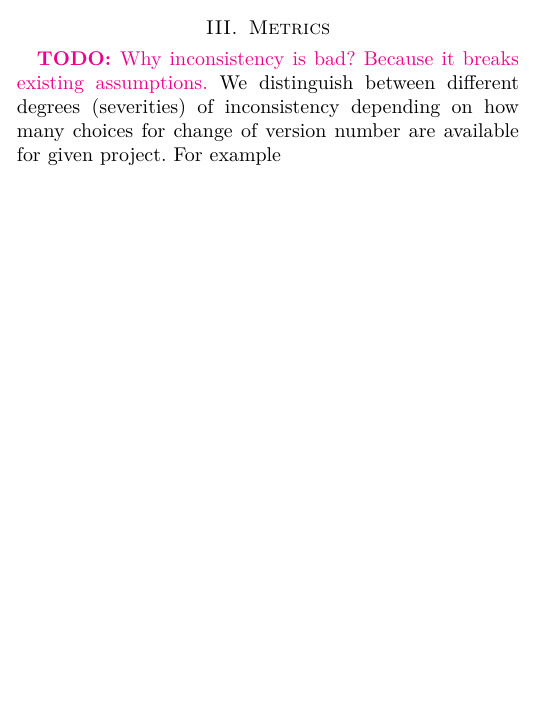
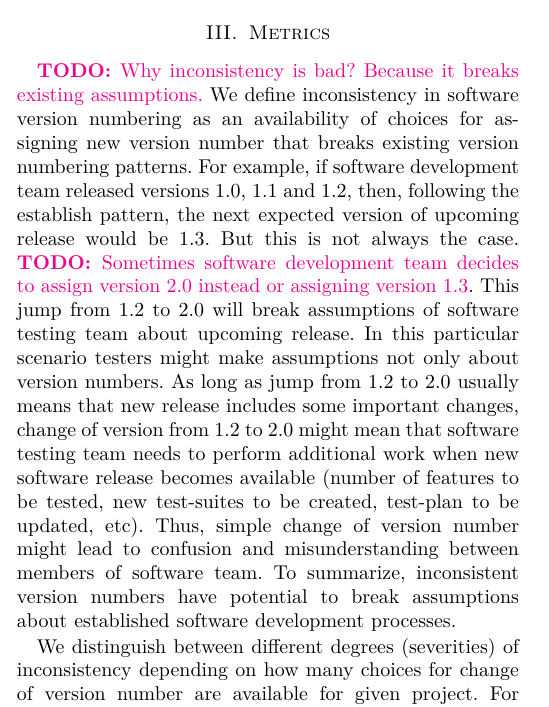
Before and after one commit to altern/RELENG2014, a LaTeX paper (VersionPaper.tex): part of one column of page 1 of 3, cut so that both start at the same text, the shorter picture padded with empty space. Compiled offline with pdfLaTeX.

Commit message:
added description of inconsistency

```diff
--- a/VersionPaper.tex
+++ b/VersionPaper.tex
@@ -115,6 +115,8 @@ R 2.11.1 RC & R & 2 & 11 & 1 & & RC & \\
 \section{Metrics}
 
 \TODO{Why inconsistency is bad? Because it breaks existing assumptions.}
+We define inconsistency in software version numbering as an availability of choices for assigning new version number that breaks existing version numbering patterns. For example, if software development team released versions 1.0, 1.1 and 1.2, then, following the establish pattern, the next expected version of upcoming release would be 1.3. But this is not always the case. \TODO{Sometimes software development team decides to assign version 2.0 instead or assigning version 1.3}. This jump from 1.2 to 2.0 will break assumptions of software testing team about upcoming release. In this particular scenario testers might make assumptions not only about version numbers. As long as jump from 1.2 to 2.0 usually means that new release includes some important changes, change of version from 1.2 to 2.0 might mean that software testing team needs to perform additional work when new software release becomes available (number of features to be tested, new test-suites to be created, test-plan to be updated, etc). Thus, simple change of version number might lead to confusion and misunderstanding between members of software team. To summarize, inconsistent version numbers have potential to break assumptions about established software development processes.
+
 We distinguish between different degrees (severities) of inconsistency depending on how many choices for change of version number are available for given project. For example
 
 In order to analyze the degree of inconsistency in version numbers, we define
```
